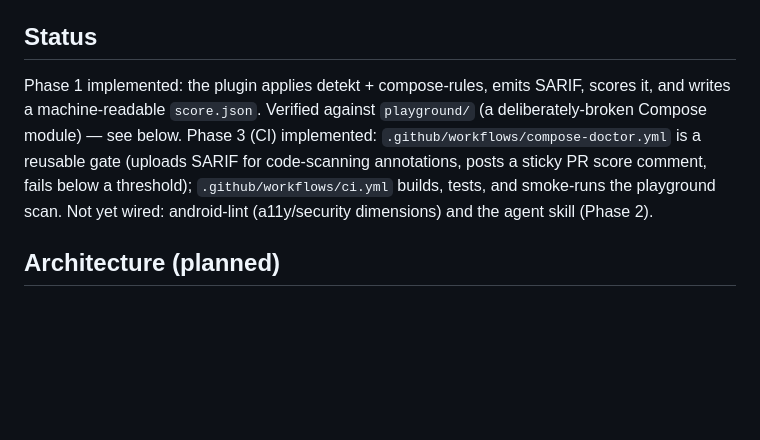
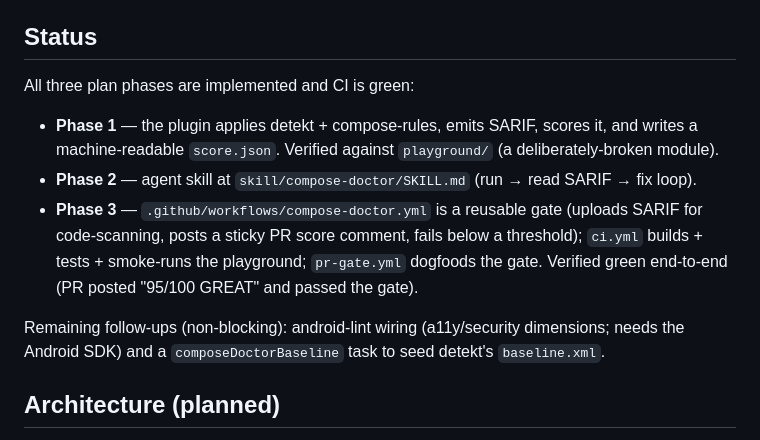
Before and after one commit to rotemmiz/compose-doctor, a Markdown page: CLAUDE.md, the part around the change. GitHub-like rendering; blank space fills up the shorter version.

Commit message:
Update status: all plan phases done, CI verified green

```diff
--- a/CLAUDE.md
+++ b/CLAUDE.md
@@ -6,13 +6,18 @@ A deterministic health-check tool for Android Jetpack Compose codebases — the
 
 ## Status
 
-Phase 1 implemented: the plugin applies detekt + compose-rules, emits SARIF, scores it, and
-writes a machine-readable `score.json`. Verified against `playground/` (a deliberately-broken
-Compose module) — see below.
-Phase 3 (CI) implemented: `.github/workflows/compose-doctor.yml` is a reusable gate (uploads
-SARIF for code-scanning annotations, posts a sticky PR score comment, fails below a threshold);
-`.github/workflows/ci.yml` builds, tests, and smoke-runs the playground scan.
-Not yet wired: android-lint (a11y/security dimensions) and the agent skill (Phase 2).
+All three plan phases are implemented and CI is green:
+
+- **Phase 1** — the plugin applies detekt + compose-rules, emits SARIF, scores it, and writes a
+  machine-readable `score.json`. Verified against `playground/` (a deliberately-broken module).
+- **Phase 2** — agent skill at `skill/compose-doctor/SKILL.md` (run → read SARIF → fix loop).
+- **Phase 3** — `.github/workflows/compose-doctor.yml` is a reusable gate (uploads SARIF for
+  code-scanning, posts a sticky PR score comment, fails below a threshold); `ci.yml` builds +
+  tests + smoke-runs the playground; `pr-gate.yml` dogfoods the gate. Verified green end-to-end
+  (PR posted "95/100 GREAT" and passed the gate).
+
+Remaining follow-ups (non-blocking): android-lint wiring (a11y/security dimensions; needs the
+Android SDK) and a `composeDoctorBaseline` task to seed detekt's `baseline.xml`.
 
 ## Architecture (planned)
 
```
